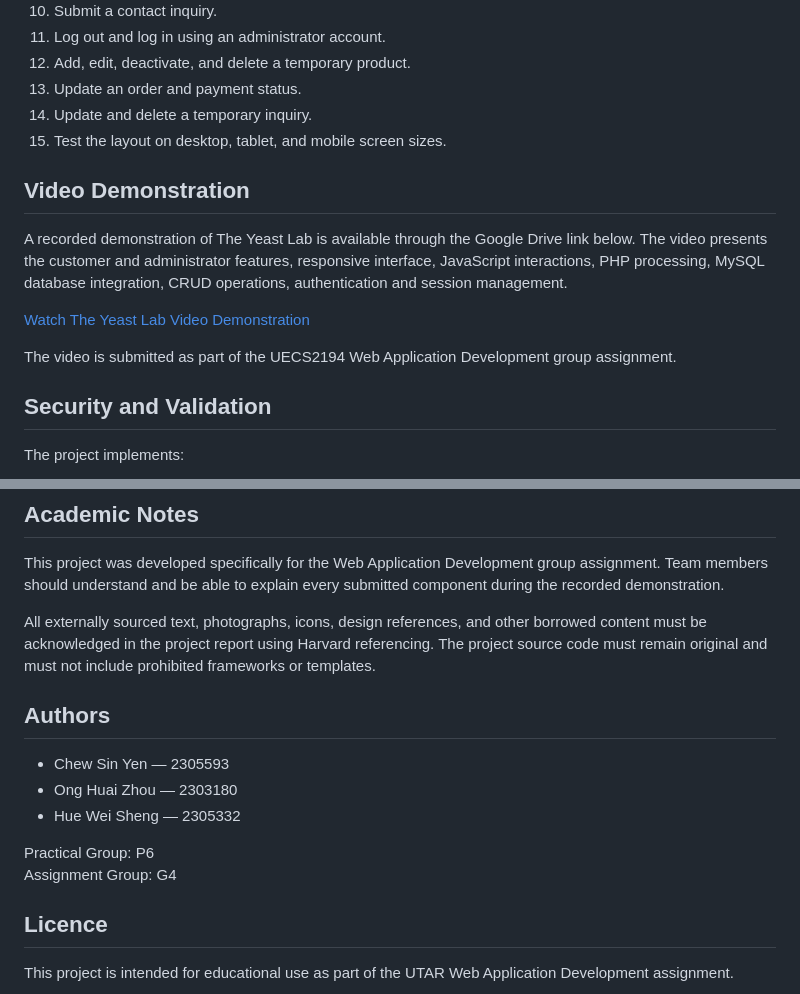
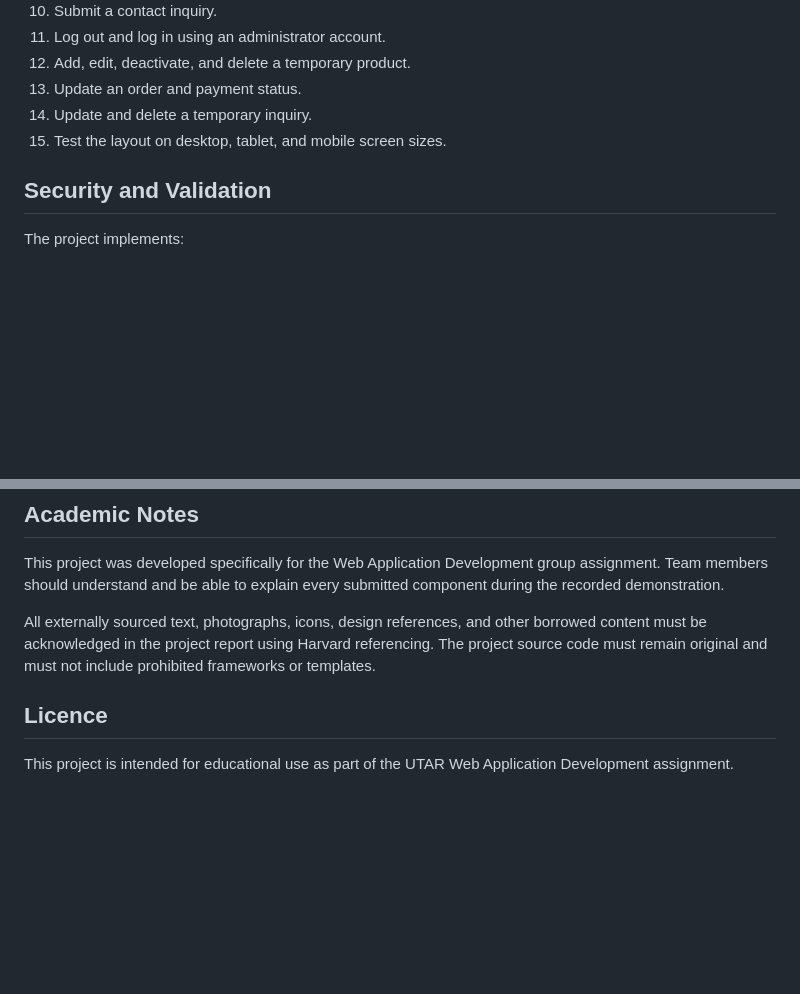
Before and after one commit to Sinyen24/the-yeast-lab, a Markdown page: README.md, 2 parts joined by grey strips. Rendered like a GitHub page; blank space fills up the shorter version.

Commit message:
Update README.md
Removed video demonstration section and authors list from README.

```diff
--- a/README.md
+++ b/README.md
@@ -325,14 +325,6 @@ Perform the following test after installation:
 14. Update and delete a temporary inquiry.
 15. Test the layout on desktop, tablet, and mobile screen sizes.
 
-## Video Demonstration
-
-A recorded demonstration of The Yeast Lab is available through the Google Drive link below. The video presents the customer and administrator features, responsive interface, JavaScript interactions, PHP processing, MySQL database integration, CRUD operations, authentication and session management.
-
-[Watch The Yeast Lab Video Demonstration](https://utarict-my.sharepoint.com/:v:/r/personal/sinyen24_1utar_my/Documents/UECS2194_Presentation_P6_G4.mp4?d=wd4d678dbc4d74a5da58a4e17ce8b3558&csf=1&web=1&nav=eyJyZWZlcnJhbEluZm8iOnsicmVmZXJyYWxBcHAiOiJPbmVEcml2ZUZvckJ1c2luZXNzIiwicmVmZXJyYWxBcHBQbGF0Zm9ybSI6IldlYiIsInJlZmVycmFsTW9kZSI6InZpZXciLCJyZWZlcnJhbFZpZXciOiJNeUZpbGVzTGlua0NvcHkifX0&e=0lgRHx)
-
-The video is submitted as part of the UECS2194 Web Application Development group assignment.
-
 ## Security and Validation
 
 The project implements:
@@ -376,14 +368,6 @@ This project was developed specifically for the Web Application Development grou
 
 All externally sourced text, photographs, icons, design references, and other borrowed content must be acknowledged in the project report using Harvard referencing. The project source code must remain original and must not include prohibited frameworks or templates.
 
-## Authors
-
-- Chew Sin Yen — 2305593
-- Ong Huai Zhou — 2303180
-- Hue Wei Sheng — 2305332
-
-Practical Group: P6
-Assignment Group: G4
 
 ## Licence
 
```
